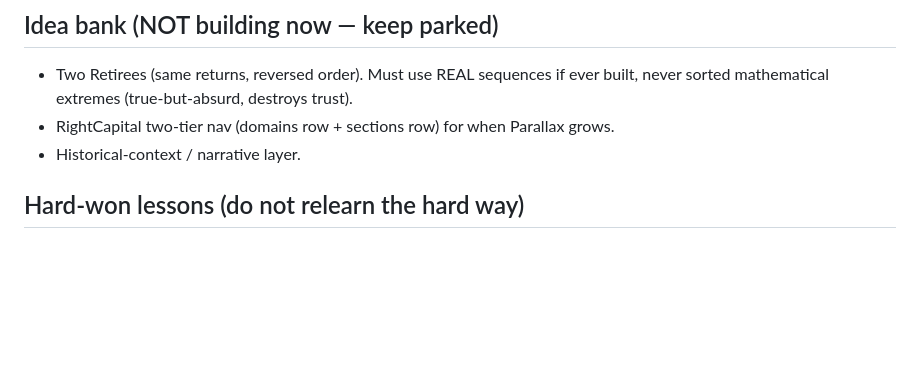
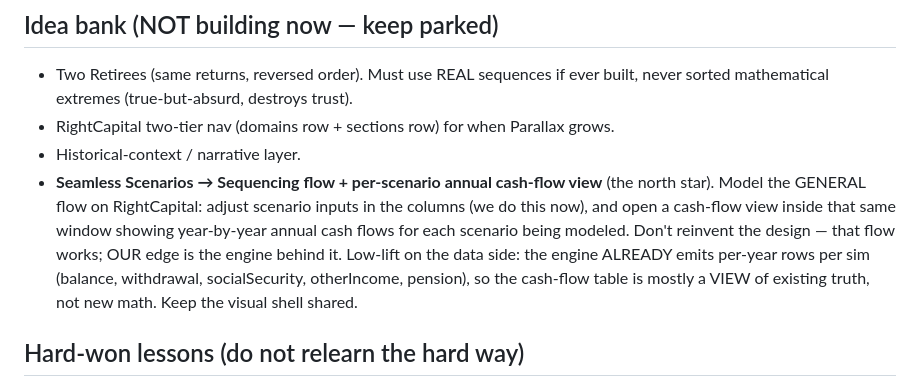
Before and after one commit to t66wwpvthy-prog/Parallax, a Markdown page: CLAUDE.md, the part around the change. Drawn GitHub-style; blank space fills up the shorter version.

Commit message:
Doctrine: park the Scenarios->Sequencing flow + per-scenario cash-flow view
North-star note in the idea bank: model the general flow on RightCapital
(adjust scenario inputs in columns; open an annual cash-flow view in the
same window, year-by-year per scenario). Do not reinvent that flow -- our
edge is the engine. Captured that it is low-lift on data: the engine already
emits per-year rows per sim, so the cash-flow table is a view of existing
truth, not new math.

```diff
--- a/CLAUDE.md
+++ b/CLAUDE.md
@@ -125,6 +125,14 @@ this shared set. This is the long-planned "household-centric data root."
   built, never sorted mathematical extremes (true-but-absurd, destroys trust).
 - RightCapital two-tier nav (domains row + sections row) for when Parallax grows.
 - Historical-context / narrative layer.
+- **Seamless Scenarios → Sequencing flow + per-scenario annual cash-flow view**
+  (the north star). Model the GENERAL flow on RightCapital: adjust scenario inputs
+  in the columns (we do this now), and open a cash-flow view inside that same window
+  showing year-by-year annual cash flows for each scenario being modeled. Don't
+  reinvent the design — that flow works; OUR edge is the engine behind it. Low-lift
+  on the data side: the engine ALREADY emits per-year rows per sim (balance,
+  withdrawal, socialSecurity, otherIncome, pension), so the cash-flow table is
+  mostly a VIEW of existing truth, not new math. Keep the visual shell shared.
 
 ## Hard-won lessons (do not relearn the hard way)
 - Don't optimize CSS for elegance/line-count. A clever property-level style merge
```
